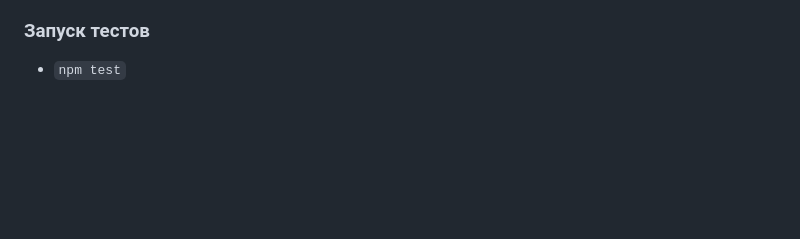
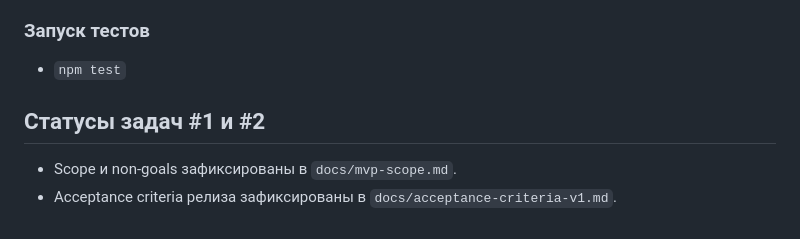
Before and after one commit to JeK2a/plan-todo-kickoff-2026-04-24, a Markdown page: README.md, the part around the change. Drawn GitHub-style; blank space fills up the shorter version.

Commit message:
Зафиксировать scope MVP и критерии приемки v1.0.0
Made-with: Cursor

```diff
--- a/README.md
+++ b/README.md
@@ -79,3 +79,8 @@
 ### Запуск тестов
 
 - `npm test`
+
+## Статусы задач #1 и #2
+
+- Scope и non-goals зафиксированы в `docs/mvp-scope.md`.
+- Acceptance criteria релиза зафиксированы в `docs/acceptance-criteria-v1.md`.
```
Also changed, not shown: docs/acceptance-criteria-v1.md (added, +63 -0 lines), docs/mvp-scope.md (added, +43 -0 lines).
